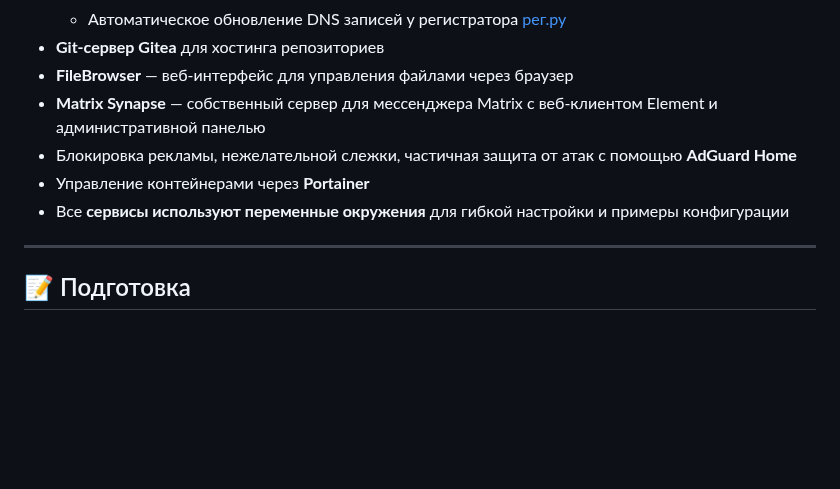
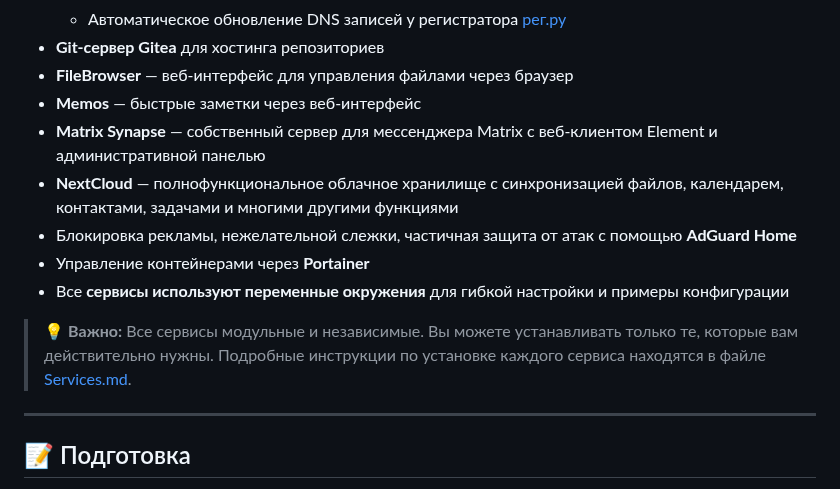
Before and after one commit to StepanovPlaton/HomeServerServices, a Markdown page: README.md, the part around one of its changes. Rendered like a GitHub page; blank space fills up the shorter version.

```diff
--- a/README.md
+++ b/README.md
@@ -46,10 +46,14 @@
   - Автоматическое обновление DNS записей у регистратора [рег.ру](https://www.reg.ru)
 - **Git-сервер Gitea** для хостинга репозиториев
 - **FileBrowser** — веб-интерфейс для управления файлами через браузер
+- **Memos** — быстрые заметки через веб-интерфейс
 - **Matrix Synapse** — собственный сервер для мессенджера Matrix с веб-клиентом Element и административной панелью
+- **NextCloud** — полнофункциональное облачное хранилище с синхронизацией файлов, календарем, контактами, задачами и многими другими функциями
 - Блокировка рекламы, нежелательной слежки, частичная защита от атак с помощью **AdGuard Home**
 - Управление контейнерами через **Portainer**
 - Все **сервисы используют переменные окружения** для гибкой настройки и примеры конфигурации
+
+> 💡 **Важно:** Все сервисы модульные и независимые. Вы можете устанавливать только те, которые вам действительно нужны. Подробные инструкции по установке каждого сервиса находятся в файле [Services.md](./Services.md).
 
 ---
 
```
Also changed, not shown: other parts of README.md (+9 -1 lines), Services.md (+63 -4 lines), screenshots/filebrowser.png (renamed from screenshots/cloud.png), screenshots/memos.png (added), screenshots/nextcloud.png (added).
